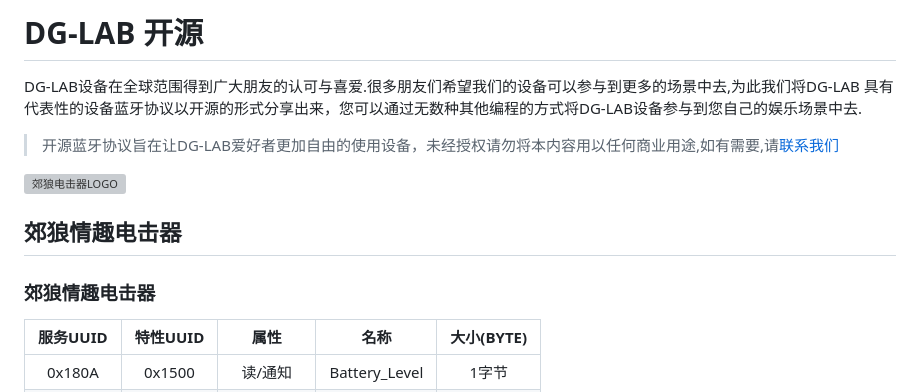
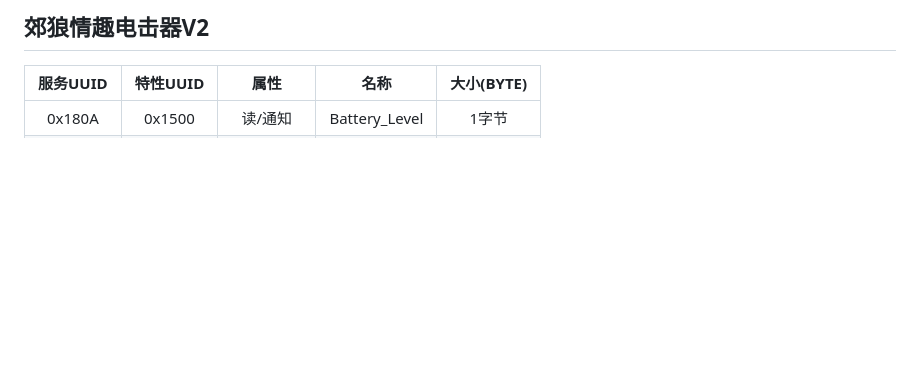
Before and after one commit to DG-LAB-OPENSOURCE/DG-LAB-OPENSOURCE, a Markdown page: image/README_V2.md, the part around the change. Rendered like a GitHub page; blank space fills up the shorter version; grey boxes are pictures that could not be loaded.

Commit message:
Update README_V2.md
Adjusting file structure

```diff
--- a/image/README_V2.md
+++ b/image/README_V2.md
@@ -1,13 +1,5 @@
-# DG-LAB 开源
-DG-LAB设备在全球范围得到广大朋友的认可与喜爱.很多朋友们希望我们的设备可以参与到更多的场景中去,为此我们将DG-LAB 具有代表性的设备蓝牙协议以开源的形式分享出来，您可以通过无数种其他编程的方式将DG-LAB设备参与到您自己的娱乐场景中去.
+## 郊狼情趣电击器V2
 
-> 开源蓝牙协议旨在让DG-LAB爱好者更加自由的使用设备，未经授权请勿将本内容用以任何商业用途,如有需要,请[联系我们](https://www.dungeon-lab.com)
-
-![郊狼电击器LOGO](image/DG-LAB_492.png)
-
-## 郊狼情趣电击器
-
-### 郊狼情趣电击器
 |    服务UUID    |    特性UUID     |      属性      |      名称      |    大小(BYTE)  |
 | :------------: | :------------: | :------------: | :------------: | :------------: |
 |     0x180A     |     0x1500     |    读/通知     | Battery_Level  | 1字节           |
```
